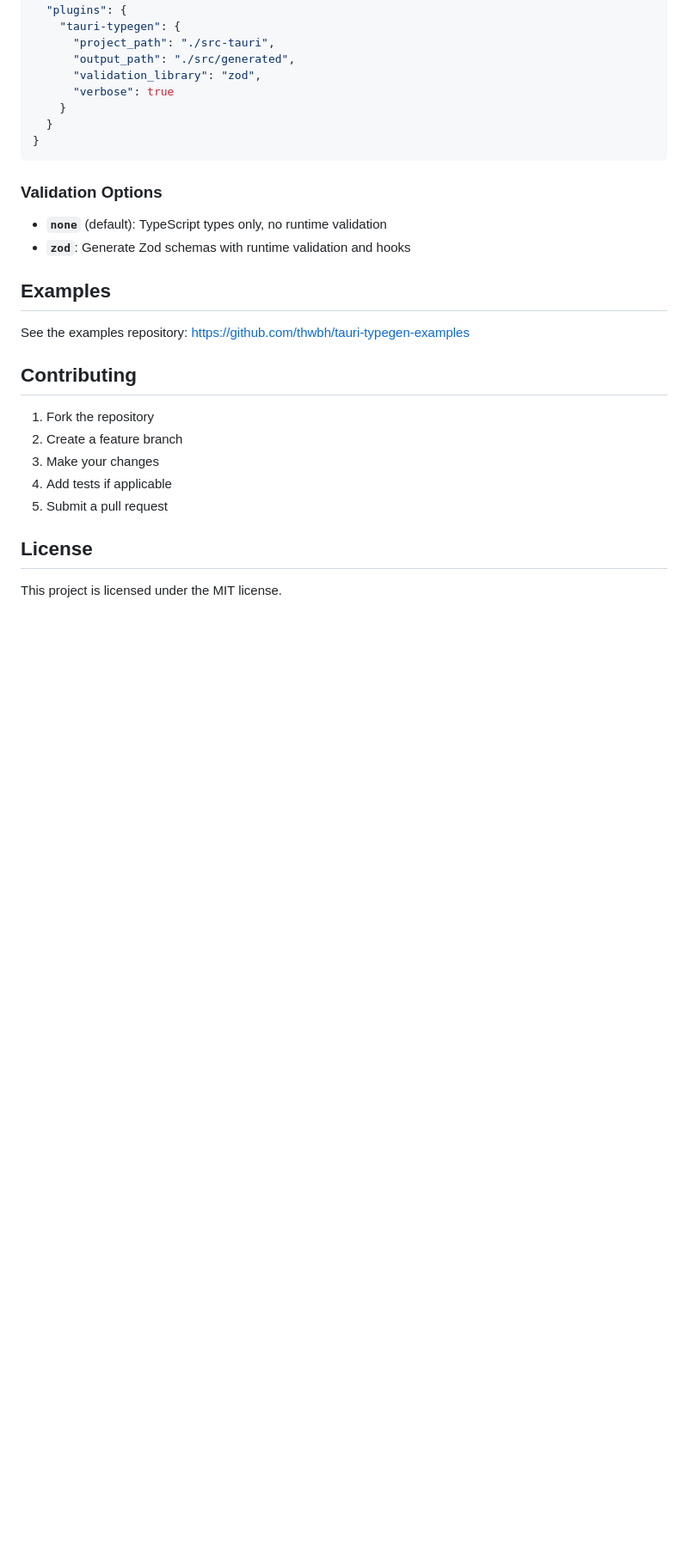
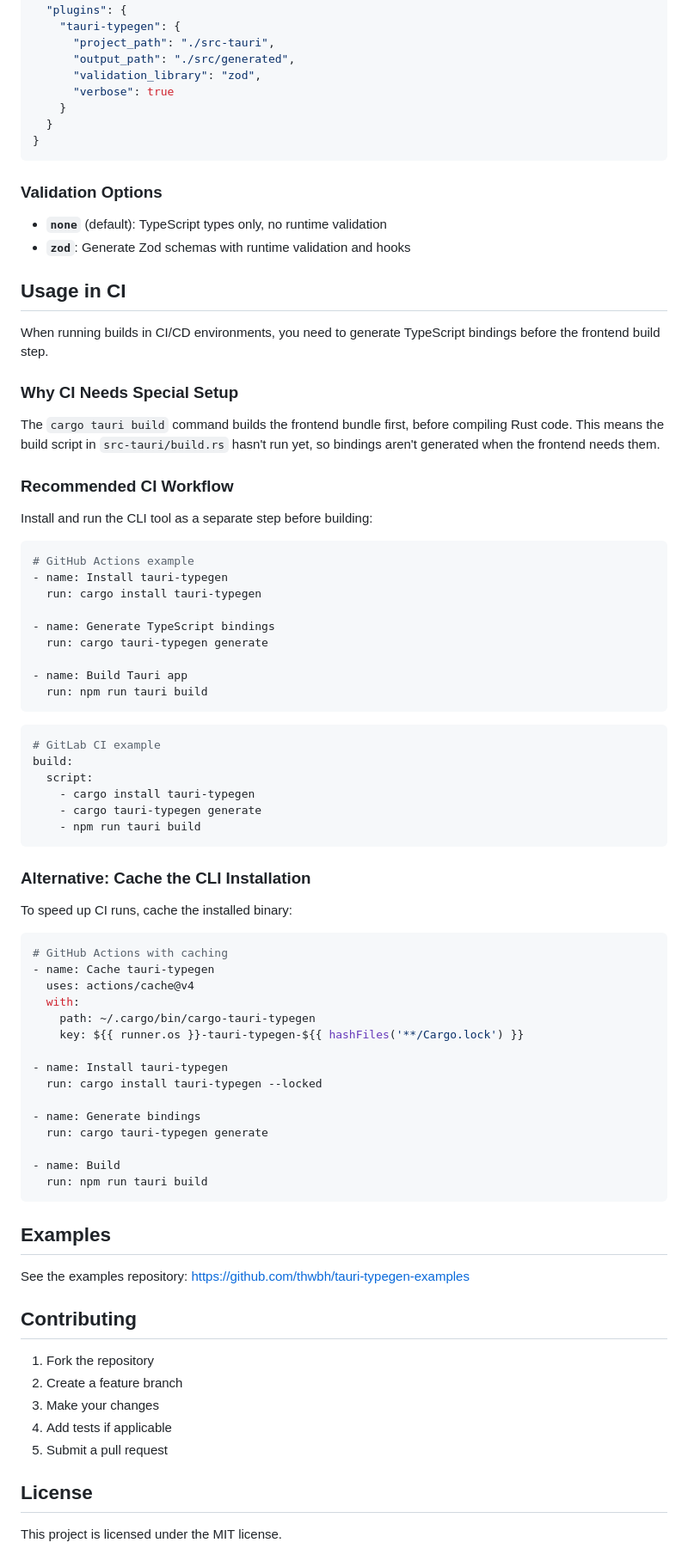
Before and after one commit to thwbh/tauri-typegen, a Markdown page: README.md, the part around the change. Shown: that part at 86% size. GitHub-like rendering; blank space fills up the shorter version.

Commit message:
add CI step to readme

````diff
--- a/README.md
+++ b/README.md
@@ -634,6 +634,61 @@ In `tauri.conf.json`:
 - **`none`** (default): TypeScript types only, no runtime validation
 - **`zod`**: Generate Zod schemas with runtime validation and hooks
 
+## Usage in CI
+
+When running builds in CI/CD environments, you need to generate TypeScript bindings before the frontend build step.
+
+### Why CI Needs Special Setup
+
+The `cargo tauri build` command builds the frontend bundle first, before compiling Rust code. This means the build script in `src-tauri/build.rs` hasn't run yet, so bindings aren't generated when the frontend needs them.
+
+### Recommended CI Workflow
+
+Install and run the CLI tool as a separate step before building:
+
+```yaml
+# GitHub Actions example
+- name: Install tauri-typegen
+  run: cargo install tauri-typegen
+
+- name: Generate TypeScript bindings
+  run: cargo tauri-typegen generate
+
+- name: Build Tauri app
+  run: npm run tauri build
+```
+
+```yaml
+# GitLab CI example
+build:
+  script:
+    - cargo install tauri-typegen
+    - cargo tauri-typegen generate
+    - npm run tauri build
+```
+
+### Alternative: Cache the CLI Installation
+
+To speed up CI runs, cache the installed binary:
+
+```yaml
+# GitHub Actions with caching
+- name: Cache tauri-typegen
+  uses: actions/cache@v4
+  with:
+    path: ~/.cargo/bin/cargo-tauri-typegen
+    key: ${{ runner.os }}-tauri-typegen-${{ hashFiles('**/Cargo.lock') }}
+
+- name: Install tauri-typegen
+  run: cargo install tauri-typegen --locked
+
+- name: Generate bindings
+  run: cargo tauri-typegen generate
+
+- name: Build
+  run: npm run tauri build
+```
+
 ## Examples
 
 See the examples repository: https://github.com/thwbh/tauri-typegen-examples
````
